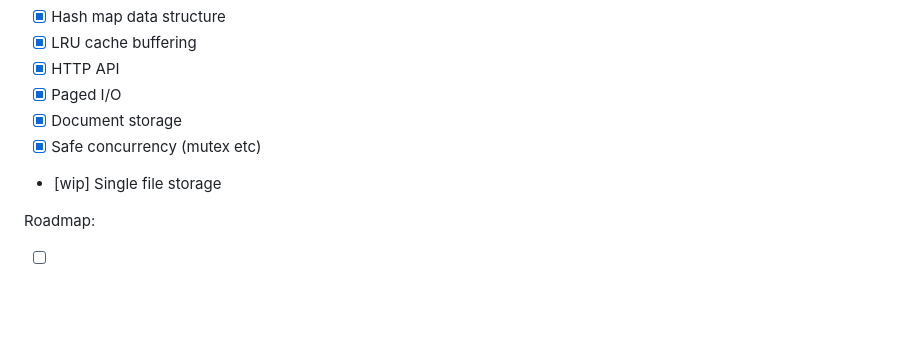
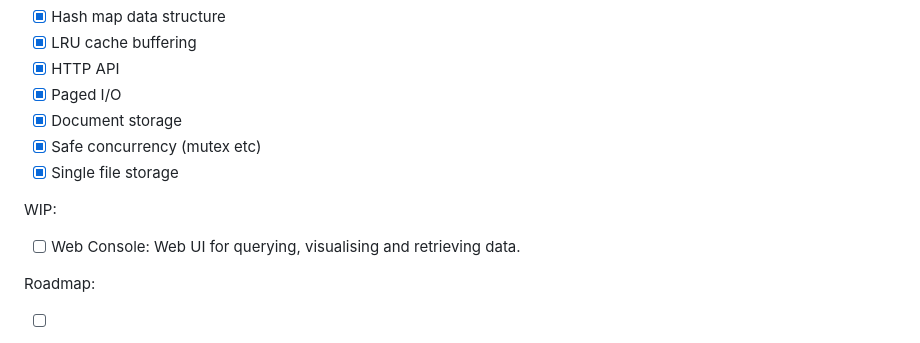
Before and after one commit to sbracegirdle/kvstore, a Markdown page: README.md, the part around the change. Rendered like a GitHub page; blank space fills up the shorter version.

```diff
--- a/README.md
+++ b/README.md
@@ -10,7 +10,11 @@ Features:
 - [x] Paged I/O
 - [x] Document storage
 - [x] Safe concurrency (mutex etc)
-- [wip] Single file storage
+- [x] Single file storage
+
+WIP:
+
+- [ ] Web Console: Web UI for querying, visualising and retrieving data.
 
 Roadmap:
 
```
